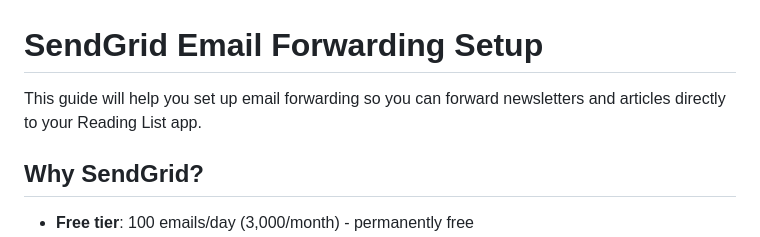
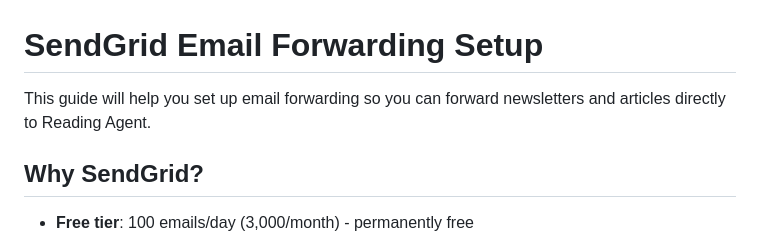
Before and after one commit to LucasGonzalezPagliere/sandbox, a Markdown page: ak/SENDGRID_SETUP.md, the part around the change. Rendered like a GitHub page.

```diff
--- a/ak/SENDGRID_SETUP.md
+++ b/ak/SENDGRID_SETUP.md
@@ -1,6 +1,6 @@
 # SendGrid Email Forwarding Setup
 
-This guide will help you set up email forwarding so you can forward newsletters and articles directly to your Reading List app.
+This guide will help you set up email forwarding so you can forward newsletters and articles directly to Reading Agent.
 
 ## Why SendGrid?
 
```
Also changed, not shown: ak/README.md (+2 -2 lines), ak/SETUP.md (+1 -1 lines).
